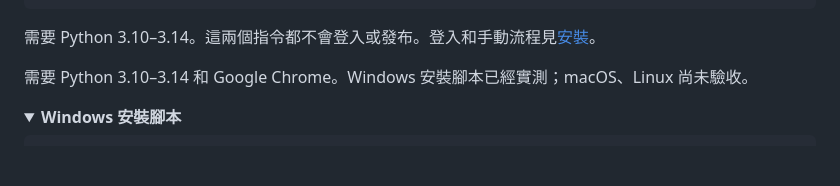
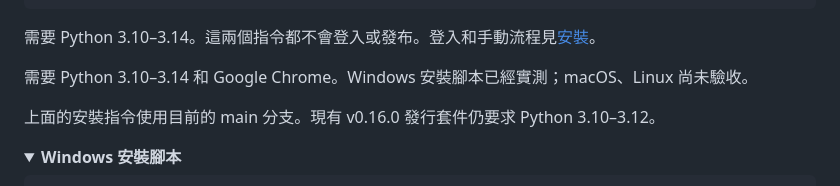
Before and after one commit to whitecarp/publishops-crosscast, a Markdown page: docs/GUIDE_ZH_TW.md, the part around the change. GitHub-like rendering; folded sections open; blank space fills up the shorter version.

```diff
--- a/docs/GUIDE_ZH_TW.md
+++ b/docs/GUIDE_ZH_TW.md
@@ -238,6 +238,8 @@ vpub capabilities  # 查看這次安裝提供的發布方式；vpub doctor 會
 
 需要 Python 3.10–3.14 和 Google Chrome。Windows 安裝腳本已經實測；macOS、Linux 尚未驗收。
 
+上面的安裝指令使用目前的 main 分支。現有 v0.16.0 發行套件仍要求 Python 3.10–3.12。
+
 <details>
 <summary><b>Windows 安裝腳本</b></summary>
 
```
Also changed, not shown: docs/GUIDE.md (+2 -0 lines), docs/GUIDE_EN.md (+2 -0 lines).
